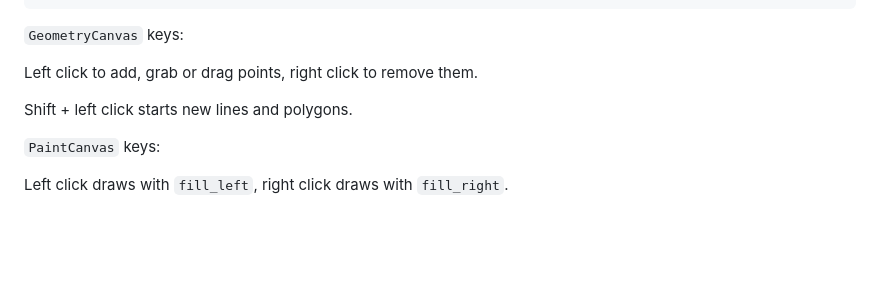
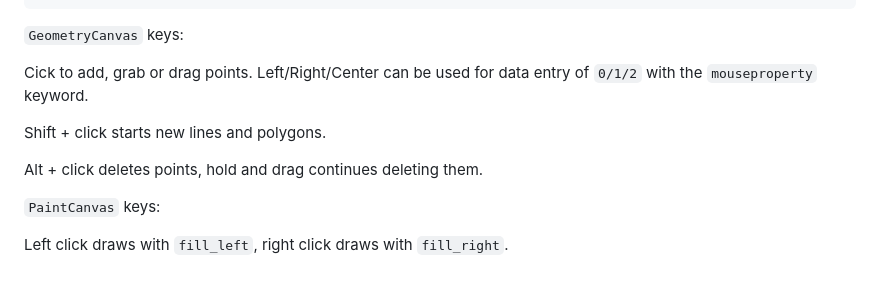
Before and after one commit to MakieOrg/MakieDraw.jl, a Markdown page: README.md, the part around the change. GitHub-like rendering; blank space fills up the shorter version.

```diff
--- a/README.md
+++ b/README.md
@@ -78,9 +78,11 @@ poly_canvas = GeometryCanvas(polygons; figure, axis)
 
 `GeometryCanvas` keys:
 
-Left click to add, grab or drag points, right click to remove them.
+Cick to add, grab or drag points. Left/Right/Center can be used for data entry of `0/1/2` with the `mouseproperty` keyword.
 
-Shift + left click starts new lines and polygons.
+Shift + click starts new lines and polygons.
+
+Alt + click deletes points, hold and drag continues deleting them.
 
 `PaintCanvas` keys:
 
```
